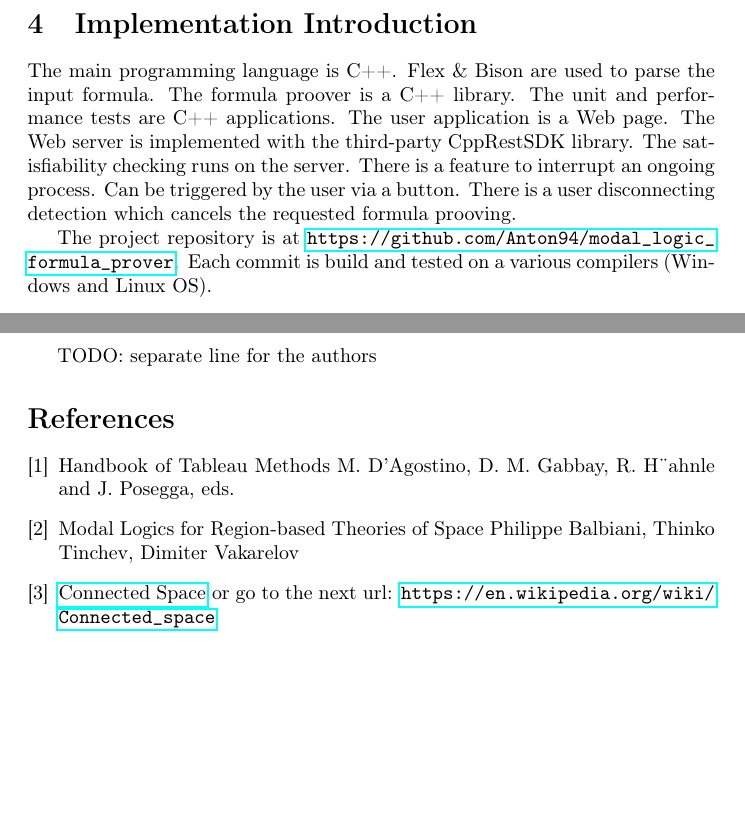
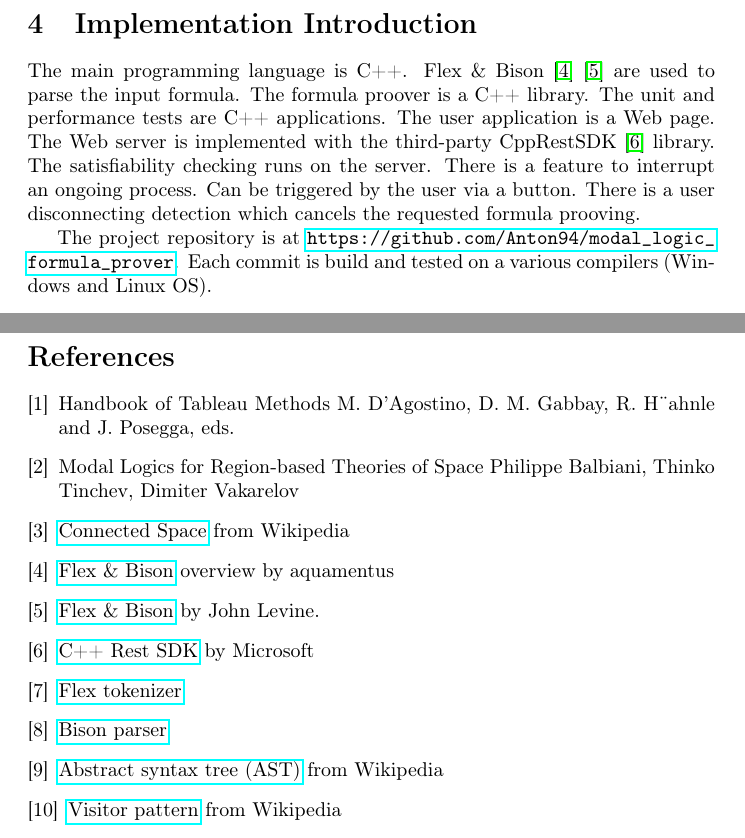
Before and after one commit to Anton94/modal_logic_formula_prover, a LaTeX document (documentation/toni_doc.tex): two parts of pages 19 and 73 of 73, joined at a grey line, cut so that both start at the same text, the shorter picture padded with empty space. Compiled offline with pdfLaTeX.

Commit message:
[documentation] Add more references

```diff
--- a/documentation/toni_doc.tex
+++ b/documentation/toni_doc.tex
@@ -809,8 +810,8 @@
 
 	\newpage
 	\section{Implementation Introduction}
-	The main programming language is C++. Flex \& Bison are used to parse the input formula. The formula proover is a C++ library. The unit and performance tests are C++ applications.
-	The user application is a Web page. The Web server is implemented with the third-party CppRestSDK library. The satisfiability checking runs on the server. There is a feature to interrupt an ongoing process. Can be triggered by the user via a button. There is a user disconnecting detection which cancels the requested formula prooving.
+	The main programming language is C++. Flex \& Bison \cite{flex-and-bison-overview} \cite{flex-and-bison-book} are used to parse the input formula. The formula proover is a C++ library. The unit and performance tests are C++ applications.
+	The user application is a Web page. The Web server is implemented with the third-party CppRestSDK \cite{cpprestsdk} library. The satisfiability checking runs on the server. There is a feature to interrupt an ongoing process. Can be triggered by the user via a button. There is a user disconnecting detection which cancels the requested formula prooving.
 
 	The project repository is at \url{https://github.com/Anton94/modal_logic_formula_prover}. Each commit is build and tested on a various compilers (Windows and Linux OS).
 
@@ -3030,13 +3024,37 @@ auto connected_model::create(
-	TODO: separate line for the authors
+	\newpage
+
 	\begin{thebibliography}{9}
 		\bibitem{Handbook-of-Tableau-Methods}
 			Handbook of Tableau Methods
 			M. D’Agostino, D. M. Gabbay, R. H¨ahnle and J. Posegga, eds.
+
 		\bibitem{modal-logics-space}
 			Modal Logics for Region-based Theories of Space
 			Philippe Balbiani, Thinko Tinchev, Dimiter Vakarelov
+
 		\bibitem{connected-space}
-			\href{https://en.wikipedia.org/wiki/Connected_space}{Connected Space}
-			or go to the next url: \url{https://en.wikipedia.org/wiki/Connected_space}
+			\href{https://en.wikipedia.org/wiki/Connected_space}{Connected Space} from Wikipedia
+
+		\bibitem{flex-and-bison-overview}
+			\href{https://aquamentus.com/flex_bison.html#0}{Flex \& Bison} overview by aquamentus
+
+		\bibitem{flex-and-bison-book}
+			\href{https://www.amazon.com/flex-bison-Text-Processing-Tools/dp/0596155972/ref=sr_1_1}{Flex \& Bison} by John Levine.
+
+		\bibitem{cpprestsdk}
+			\href{https://github.com/microsoft/cpprestsdk}{C++ Rest SDK} by Microsoft
+
+		\bibitem{flex-tokenizer}
+			\href{https://www.cs.princeton.edu/~appel/modern/c/software/flex/flex.html}{Flex tokenizer}
+
+		\bibitem{bison-parser}
+			\href{https://www.gnu.org/software/bison/}{Bison parser}
+
+		\bibitem{AST}
+			\href{https://en.wikipedia.org/wiki/Abstract_syntax_tree}{Abstract syntax tree (AST)} from Wikipedia
+
+		\bibitem{visitor-pattern}
+			\href{https://en.wikipedia.org/wiki/Visitor_pattern}{Visitor pattern} from Wikipedia
+
 	\end{thebibliography}
 \end{document}
```
Also changed, not shown: documentation/toni_doc.pdf, documentation/toni_doc.tex (10 more changed lines).
